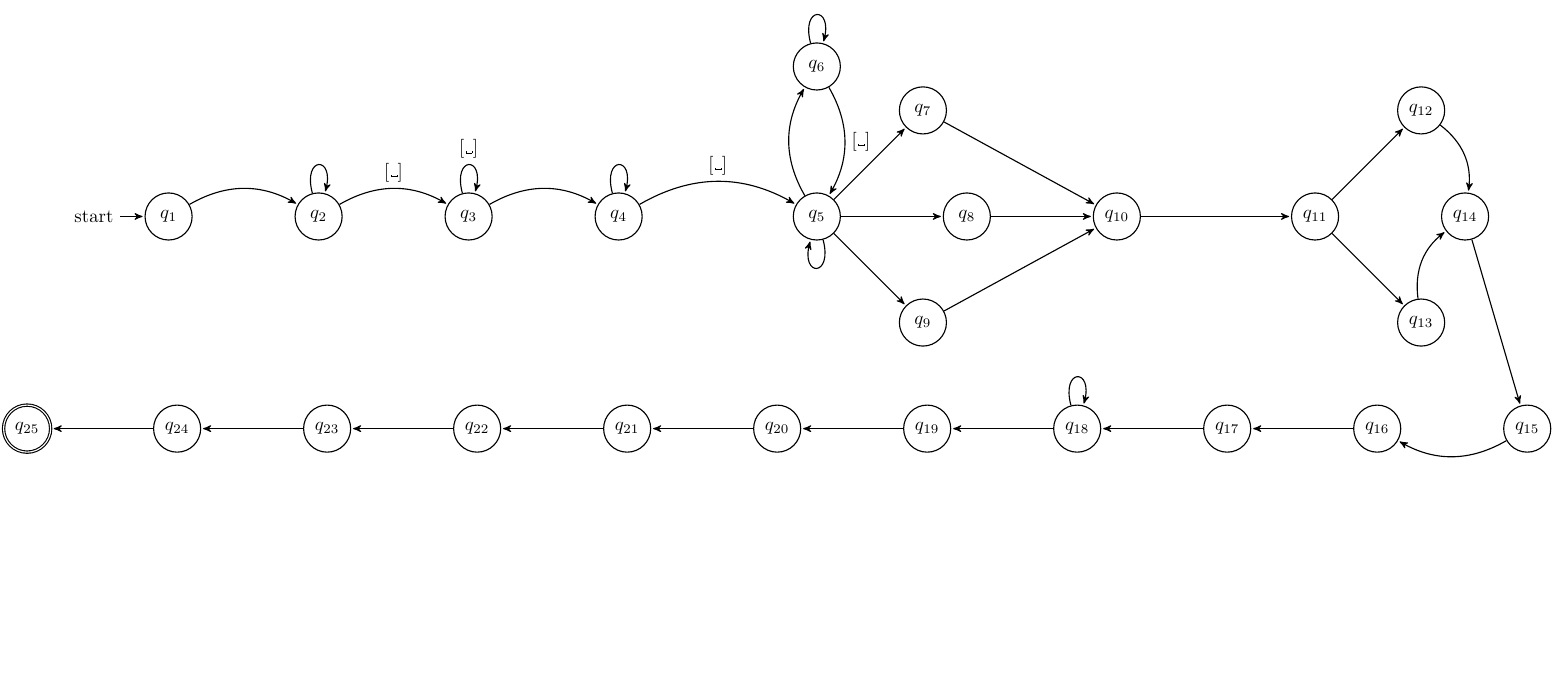
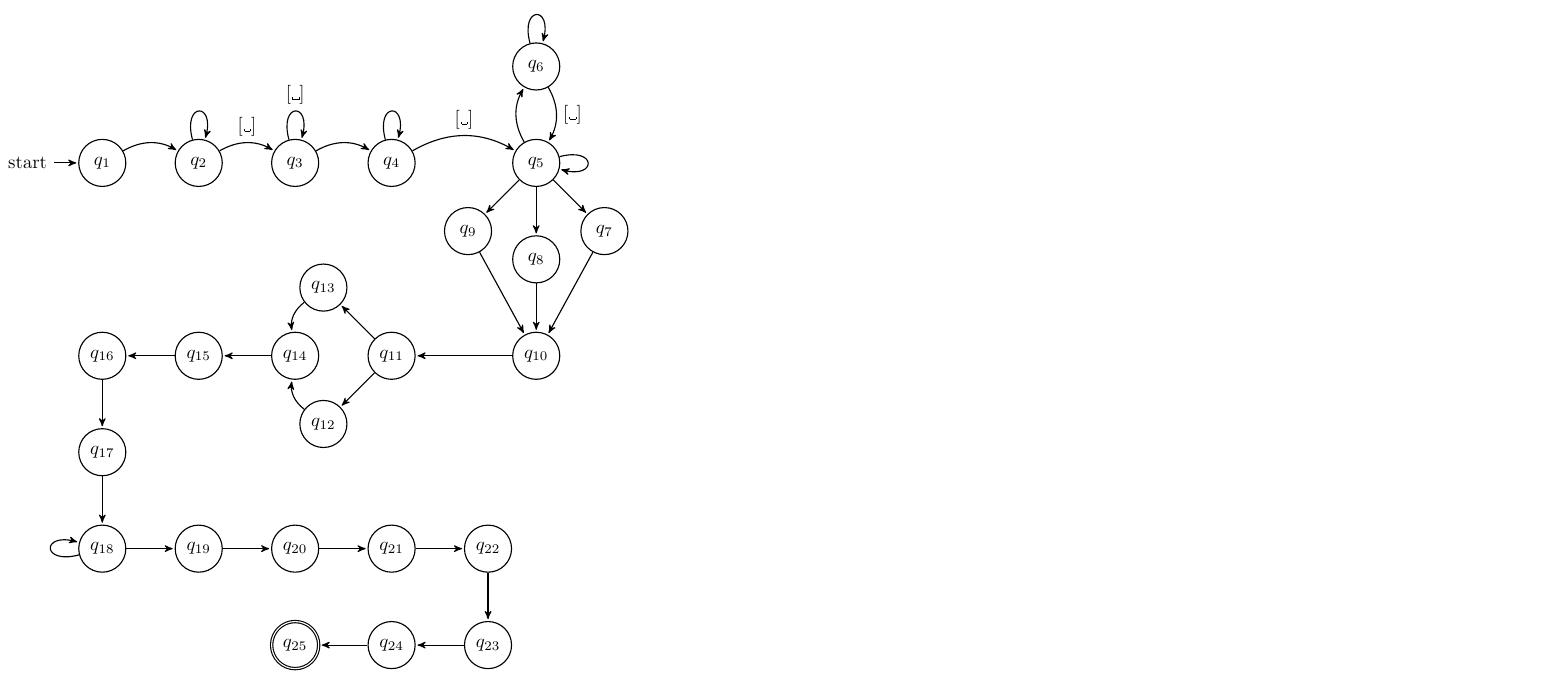
Before and after one commit to Eresy/LC1Project, a LaTeX figure (ProgettoLC1 parte2 Gruppo 14/dfa.tex): the whole page, the shorter picture padded with empty space. Compiled offline with pdfLaTeX.

Commit message:
modified:   ProgettoLC1 parte2 Gruppo 14 Relazione.pdf modified:   dfa.tex improved the spacing modified:   es3/ABS.c added include stdio removed blank lines modified:   es3/Lexer.l es3/Parser.y

```diff
--- a/ProgettoLC1 parte2 Gruppo 14/dfa.tex
+++ b/ProgettoLC1 parte2 Gruppo 14/dfa.tex
@@ -14,23 +14,23 @@
 \node[state]		(4)	[right of=3]	{$q_4$};
 \node[state]		(5)	[right =of 4]	{$q_5$};
 \node[state]		(6)	[above of=5]	{$q_6$};
-\node[state]		(7)	[above right of=5]	{$q_7$};
-\node[state]		(8)	[right of=5]	{$q_8$};
-\node[state]		(9)	[below right of=5]	{$q_9$};
-\node[state]		(10)	[right of=8]	{$q_{10}$};
-\node[state]		(11)	[right =of 10]	{$q_{11}$};
-\node[state]		(12)	[above right of=11]	{$q_{12}$};
-\node[state]		(13)	[below right of=11]	{$q_{13}$};
-\node[state]		(14)	[right of=11]	{$q_{14}$};
-\node[state]		(15)	[below right of=13]	{$q_{15}$};
+\node[state]		(7)	[below right of=5]	{$q_7$};
+\node[state]		(8)	[below of=5]	{$q_8$};
+\node[state]		(9)	[below left of=5]	{$q_9$};
+\node[state]		(10)	[below of=8]	{$q_{10}$};
+\node[state]		(11)	[left =of 10]	{$q_{11}$};
+\node[state]		(12)	[below left of=11]	{$q_{12}$};
+\node[state]		(13)	[above left of=11]	{$q_{13}$};
+\node[state]		(14)	[left of=11]	{$q_{14}$};
+\node[state]		(15)	[left  of=14]	{$q_{15}$};
 \node[state]		(16)	[left of=15]	{$q_{16}$};
-\node[state]		(17)	[left of=16]	{$q_{17}$};
-\node[state]		(18)	[left of=17]	{$q_{18}$};
-\node[state]		(19)	[left of=18]	{$q_{19}$};
-\node[state]		(20)	[left of=19]	{$q_{20}$};
-\node[state]		(21)	[left of=20]	{$q_{21}$};
-\node[state]		(22)	[left  of=21]	{$q_{22}$};
-\node[state]		(23)	[left of=22]	{$q_{23}$};
+\node[state]		(17)	[below of=16]	{$q_{17}$};
+\node[state]		(18)	[below of=17]	{$q_{18}$};
+\node[state]		(19)	[right of=18]	{$q_{19}$};
+\node[state]		(20)	[right of=19]	{$q_{20}$};
+\node[state]		(21)	[right of=20]	{$q_{21}$};
+\node[state]		(22)	[right  of=21]	{$q_{22}$};
+\node[state]		(23)	[below of=22]	{$q_{23}$};
 \node[state]		(24)	[left of=23]	{$q_{24}$};
 \node[state,accepting]  (25)	[left of=24]	{$q_{25}$};
 
```
Also changed, not shown: ProgettoLC1 parte2 Gruppo 14/ProgettoLC1 parte2 Gruppo 14 Relazione.pdf, ProgettoLC1 parte2 Gruppo 14/dfa.tex (10 more changed lines), 3 other files.
